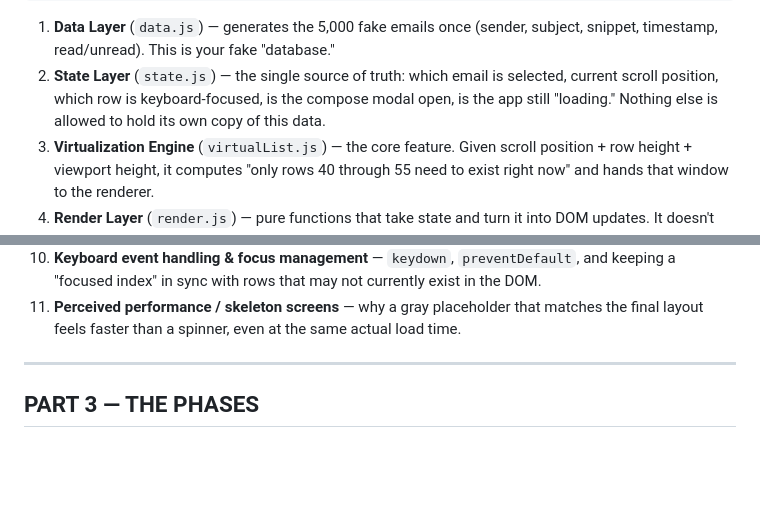
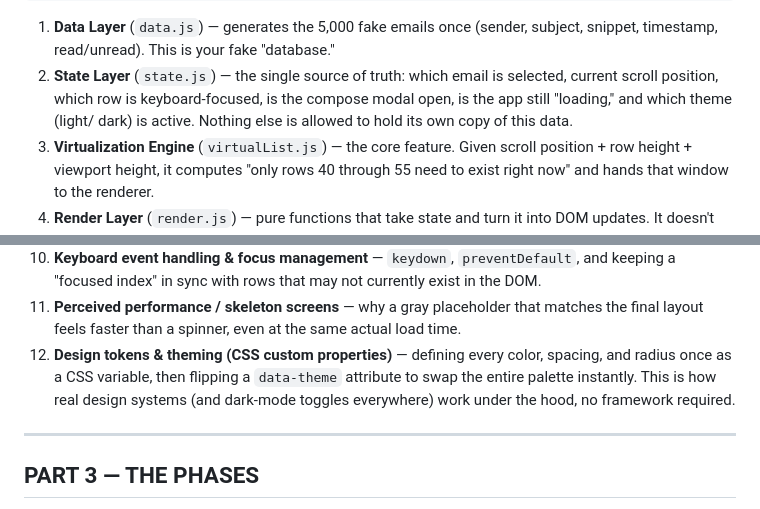
Before and after one commit to KrishnaVarma024/gmail-clone, a Markdown page: ROADMAP.md, 2 parts joined by grey strips. Drawn GitHub-style; blank space fills up the shorter version.

```diff
--- a/ROADMAP.md
+++ b/ROADMAP.md
@@ -46,8 +65,8 @@ production frontend (Gmail, Figma, VS Code) is actually built.
    subject, snippet, timestamp, read/unread). This is your fake "database."
 2. **State Layer** (`state.js`) — the single source of truth: which email is
    selected, current scroll position, which row is keyboard-focused, is the
-   compose modal open, is the app still "loading." Nothing else is allowed to
-   hold its own copy of this data.
+   compose modal open, is the app still "loading," and which theme (light/
+   dark) is active. Nothing else is allowed to hold its own copy of this data.
 3. **Virtualization Engine** (`virtualList.js`) — the core feature. Given
    scroll position + row height + viewport height, it computes "only rows 40
    through 55 need to exist right now" and hands that window to the renderer.
@@ -128,6 +147,11 @@ like this?" by looking at state, instead of hunting through event handlers.
 11. **Perceived performance / skeleton screens** — why a gray placeholder
     that matches the final layout feels faster than a spinner, even at the
     same actual load time.
+12. **Design tokens & theming (CSS custom properties)** — defining every
+    color, spacing, and radius once as a CSS variable, then flipping a
+    `data-theme` attribute to swap the entire palette instantly. This is
+    how real design systems (and dark-mode toggles everywhere) work under
+    the hood, no framework required.
 
 ---
 
```
Also changed, not shown: other parts of ROADMAP.md (+42 -12 lines).
